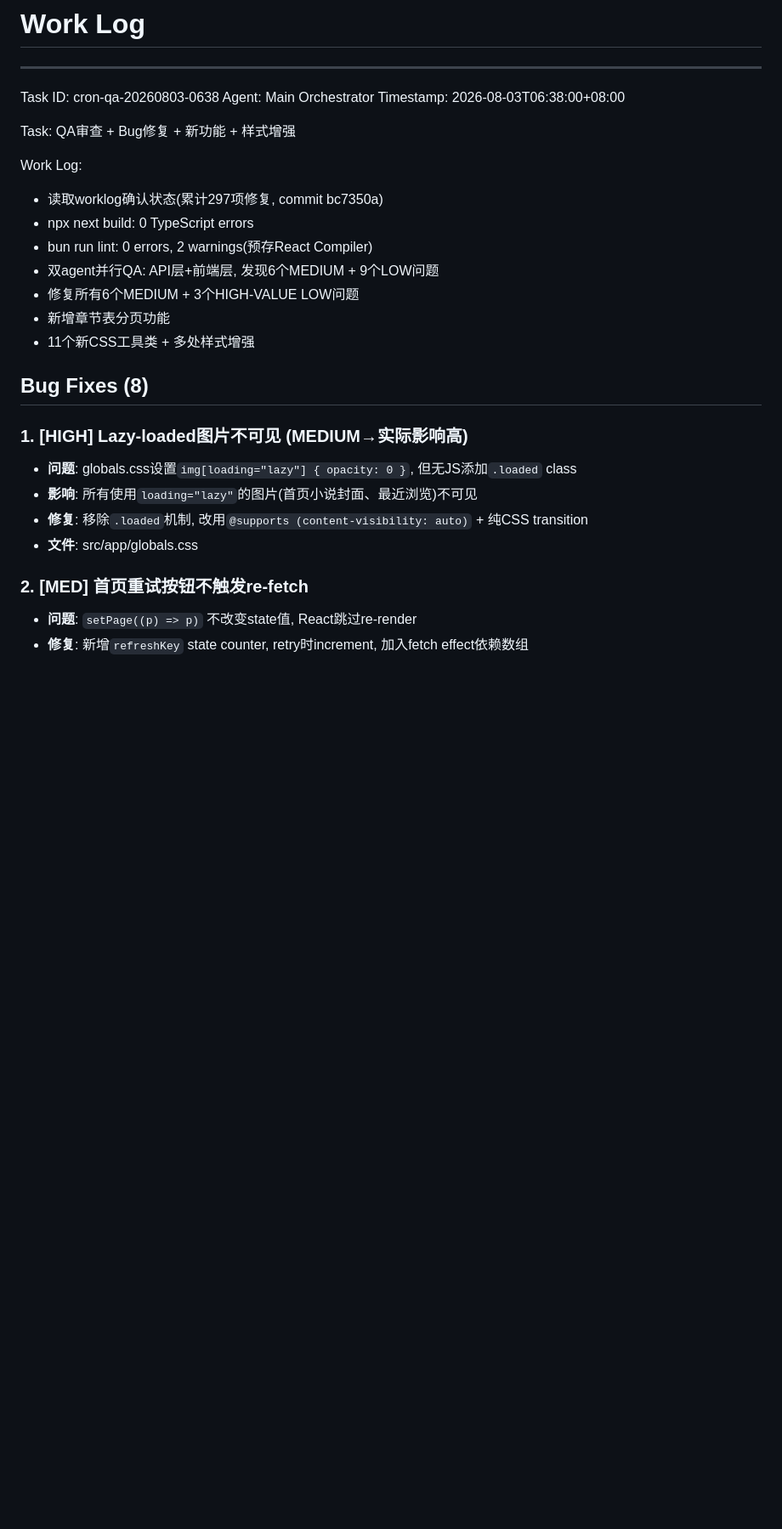
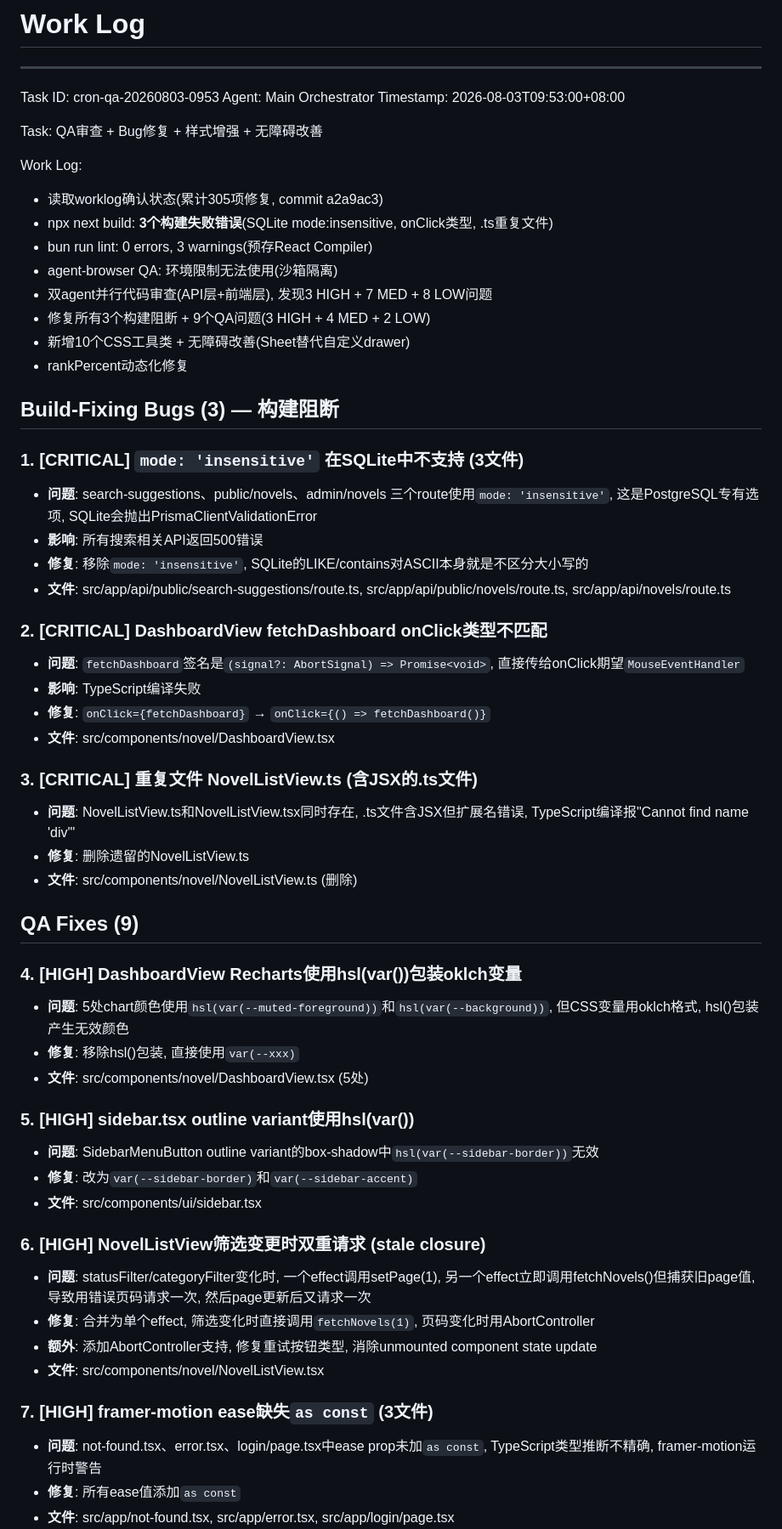
Before and after one commit to u4399com-beep/novel-admin-1.0.0, a Markdown page: worklog.md, the part around one of its changes. Shown at 85% size. Rendered like a GitHub page; blank space fills up the shorter version.

Commit message:
759dea19-8d83-4de8-868e-170d50a2d332-cron

```diff
--- a/worklog.md
+++ b/worklog.md
@@ -1,29 +1,61 @@
 # Work Log
 
 ---
-Task ID: cron-qa-20260803-0638
+Task ID: cron-qa-20260803-0953
 Agent: Main Orchestrator
-Timestamp: 2026-08-03T06:38:00+08:00
+Timestamp: 2026-08-03T09:53:00+08:00
 
-Task: QA审查 + Bug修复 + 新功能 + 样式增强
+Task: QA审查 + Bug修复 + 样式增强 + 无障碍改善
 
 Work Log:
-- 读取worklog确认状态(累计297项修复, commit bc7350a)
-- npx next build: 0 TypeScript errors
-- bun run lint: 0 errors, 2 warnings(预存React Compiler)
-- 双agent并行QA: API层+前端层, 发现6个MEDIUM + 9个LOW问题
-- 修复所有6个MEDIUM + 3个HIGH-VALUE LOW问题
-- 新增章节表分页功能
-- 11个新CSS工具类 + 多处样式增强
+- 读取worklog确认状态(累计305项修复, commit a2a9ac3)
+- npx next build: **3个构建失败错误**(SQLite mode:insensitive, onClick类型, .ts重复文件)
+- bun run lint: 0 errors, 3 warnings(预存React Compiler)
+- agent-browser QA: 环境限制无法使用(沙箱隔离)
+- 双agent并行代码审查(API层+前端层), 发现3 HIGH + 7 MED + 8 LOW问题
+- 修复所有3个构建阻断 + 9个QA问题(3 HIGH + 4 MED + 2 LOW)
+- 新增10个CSS工具类 + 无障碍改善(Sheet替代自定义drawer)
+- rankPercent动态化修复
 
-## Bug Fixes (8)
+## Build-Fixing Bugs (3) — 构建阻断
 
-### 1. [HIGH] Lazy-loaded图片不可见 (MEDIUM→实际影响高)
-- **问题**: globals.css设置`img[loading="lazy"] { opacity: 0 }`, 但无JS添加`.loaded` class
-- **影响**: 所有使用`loading="lazy"`的图片(首页小说封面、最近浏览)不可见
-- **修复**: 移除`.loaded`机制, 改用`@supports (content-visibility: auto)` + 纯CSS transition
-- **文件**: src/app/globals.css
+### 1. [CRITICAL] `mode: 'insensitive'` 在SQLite中不支持 (3文件)
+- **问题**: search-suggestions、public/novels、admin/novels 三个route使用`mode: 'insensitive'`, 这是PostgreSQL专有选项, SQLite会抛出PrismaClientValidationError
+- **影响**: 所有搜索相关API返回500错误
+- **修复**: 移除`mode: 'insensitive'`, SQLite的LIKE/contains对ASCII本身就是不区分大小写的
+- **文件**: src/app/api/public/search-suggestions/route.ts, src/app/api/public/novels/route.ts, src/app/api/novels/route.ts
 
-### 2. [MED] 首页重试按钮不触发re-fetch
-- **问题**: `setPage((p) => p)` 不改变state值, React跳过re-render
-- **修复**: 新增`refreshKey` state counter, retry时increment, 加入fetch effect依赖数组
+### 2. [CRITICAL] DashboardView fetchDashboard onClick类型不匹配
+- **问题**: `fetchDashboard`签名是`(signal?: AbortSignal) => Promise<void>`, 直接传给onClick期望`MouseEventHandler`
+- **影响**: TypeScript编译失败
+- **修复**: `onClick={fetchDashboard}` → `onClick={() => fetchDashboard()}`
+- **文件**: src/components/novel/DashboardView.tsx
+
+### 3. [CRITICAL] 重复文件 NovelListView.ts (含JSX的.ts文件)
+- **问题**: NovelListView.ts和NovelListView.tsx同时存在, .ts文件含JSX但扩展名错误, TypeScript编译报"Cannot find name 'div'"
+- **修复**: 删除遗留的NovelListView.ts
+- **文件**: src/components/novel/NovelListView.ts (删除)
+
+## QA Fixes (9)
+
+### 4. [HIGH] DashboardView Recharts使用hsl(var())包装oklch变量
+- **问题**: 5处chart颜色使用`hsl(var(--muted-foreground))`和`hsl(var(--background))`, 但CSS变量用oklch格式, hsl()包装产生无效颜色
+- **修复**: 移除hsl()包装, 直接使用`var(--xxx)`
+- **文件**: src/components/novel/DashboardView.tsx (5处)
+
+### 5. [HIGH] sidebar.tsx outline variant使用hsl(var())
+- **问题**: SidebarMenuButton outline variant的box-shadow中`hsl(var(--sidebar-border))`无效
+- **修复**: 改为`var(--sidebar-border)`和`var(--sidebar-accent)`
+- **文件**: src/components/ui/sidebar.tsx
+
+### 6. [HIGH] NovelListView筛选变更时双重请求 (stale closure)
+- **问题**: statusFilter/categoryFilter变化时, 一个effect调用setPage(1), 另一个effect立即调用fetchNovels()但捕获旧page值, 导致用错误页码请求一次, 然后page更新后又请求一次
+- **修复**: 合并为单个effect, 筛选变化时直接调用`fetchNovels(1)`, 页码变化时用AbortController
+- **额外**: 添加AbortController支持, 修复重试按钮类型, 消除unmounted component state update
+- **文件**: src/components/novel/NovelListView.tsx
+
+### 7. [HIGH] framer-motion ease缺失`as const` (3文件)
+- **问题**: not-found.tsx、error.tsx、login/page.tsx中ease prop未加`as const`, TypeScript类型推断不精确, framer-motion运行时警告
+- **修复**: 所有ease值添加`as const`
+- **文件**: src/app/not-found.tsx, src/app/error.tsx, src/app/login/page.tsx
+
```
Also changed, not shown: other parts of worklog.md (+80 -87 lines).
